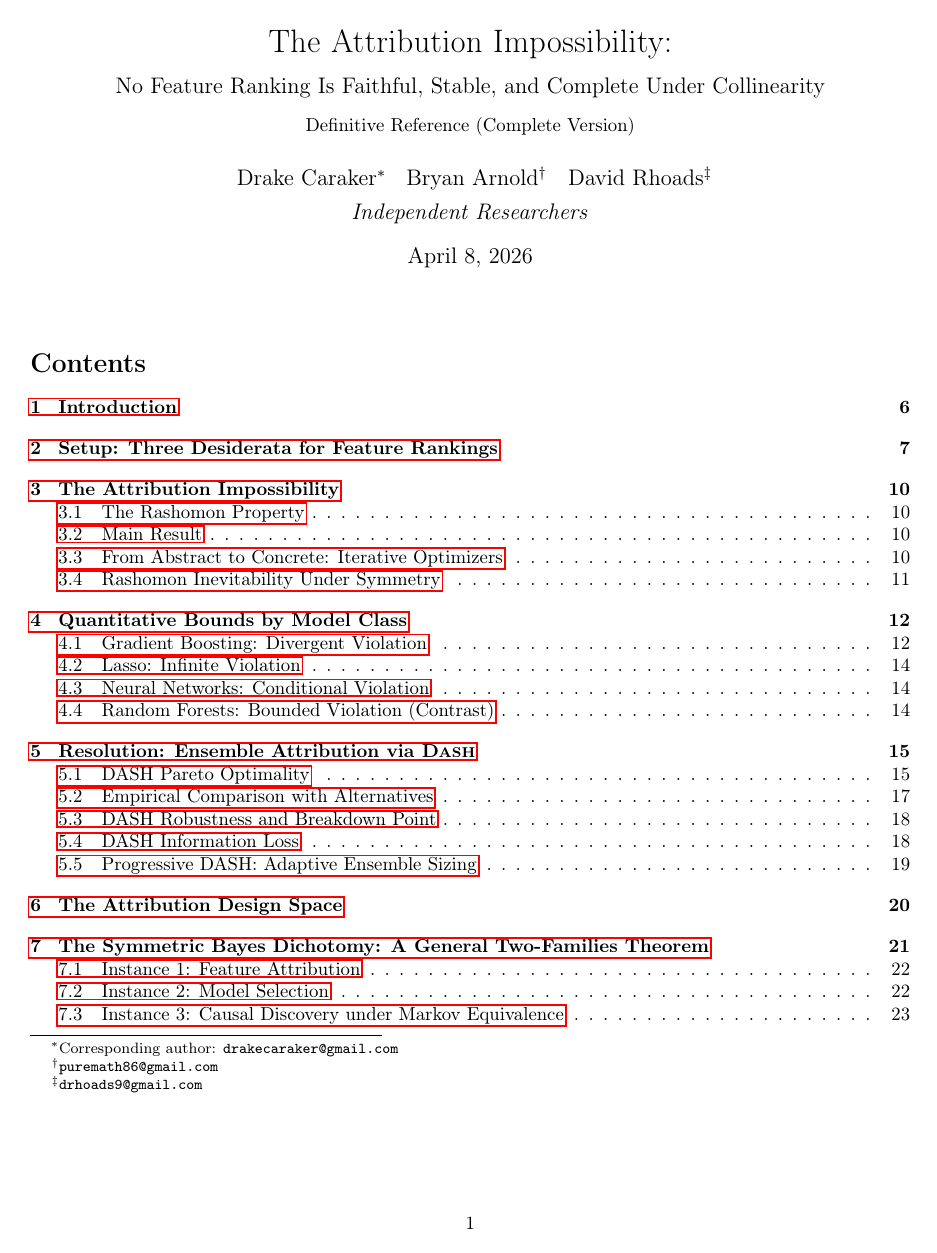
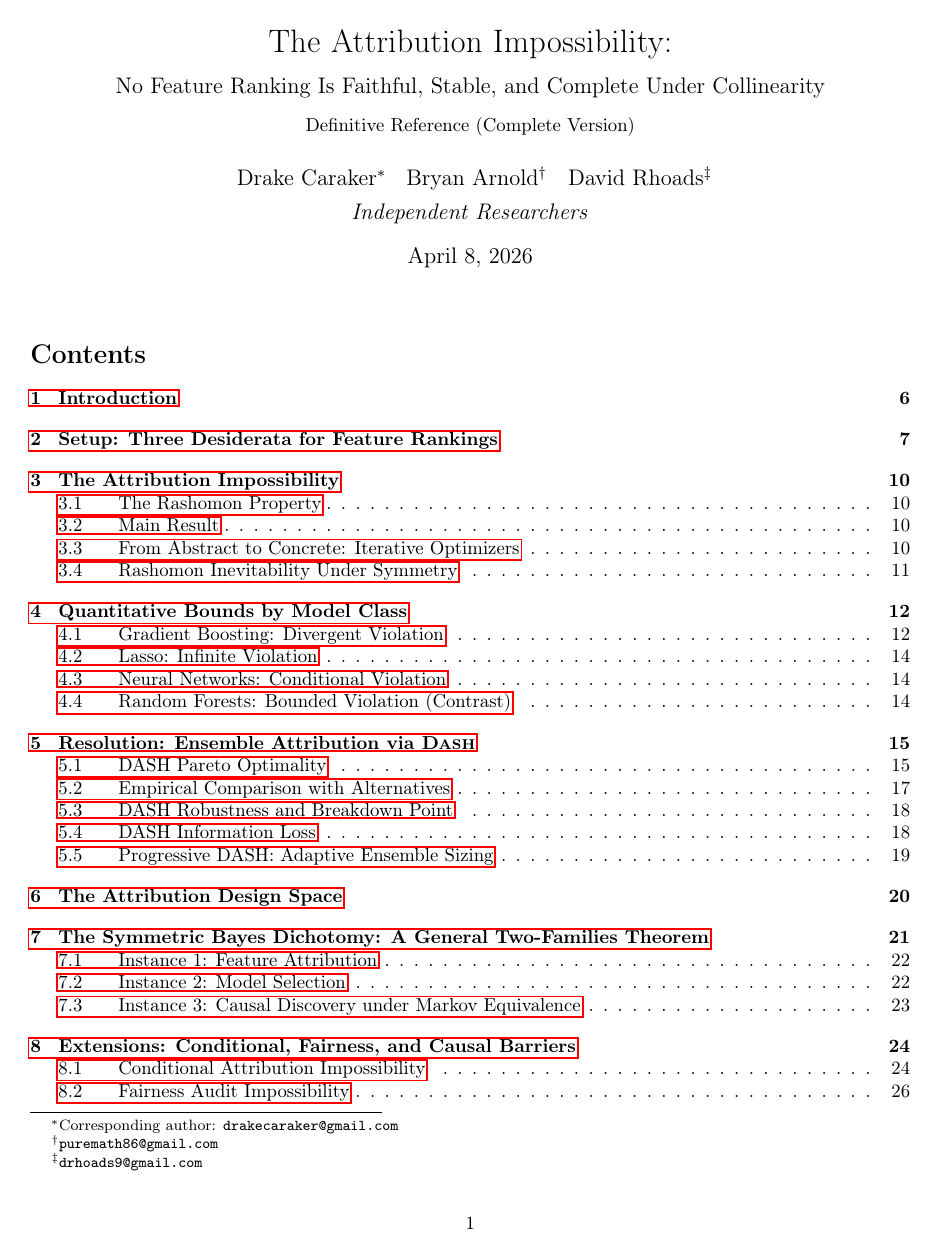
Before and after one commit to DrakeCaraker/dash-impossibility-lean, a LaTeX paper (paper/main_definitive.tex): page 1 of 68. Compiled offline with pdfLaTeX.

Commit message:
fix: TOC spacing for double-digit subsections (10.10+)
Added tocloft package with \cftsubsecnumwidth{3.2em} to fix
missing space between subsection number and title in the
table of contents for sections 10.10-10.16.

Monograph only (JMLR has no TOC).
arXiv package rebuilt.

Co-Authored-By: Claude Opus 4.6 (1M context) <noreply@anthropic.com>

```diff
--- a/paper/main_definitive.tex
+++ b/paper/main_definitive.tex
@@ -14,6 +14,9 @@
 \usepackage{subcaption}
 % Standard margins for JMLR-length paper
 \usepackage[margin=1in]{geometry}
+% Fix TOC spacing for double-digit subsection numbers (10.10+)
+\usepackage{tocloft}
+\setlength{\cftsubsecnumwidth}{3.2em}
 
 % Theorem environments
 \newtheorem{theorem}{Theorem}
```
Also changed, not shown: paper/main_definitive.pdf, 1 other file.
